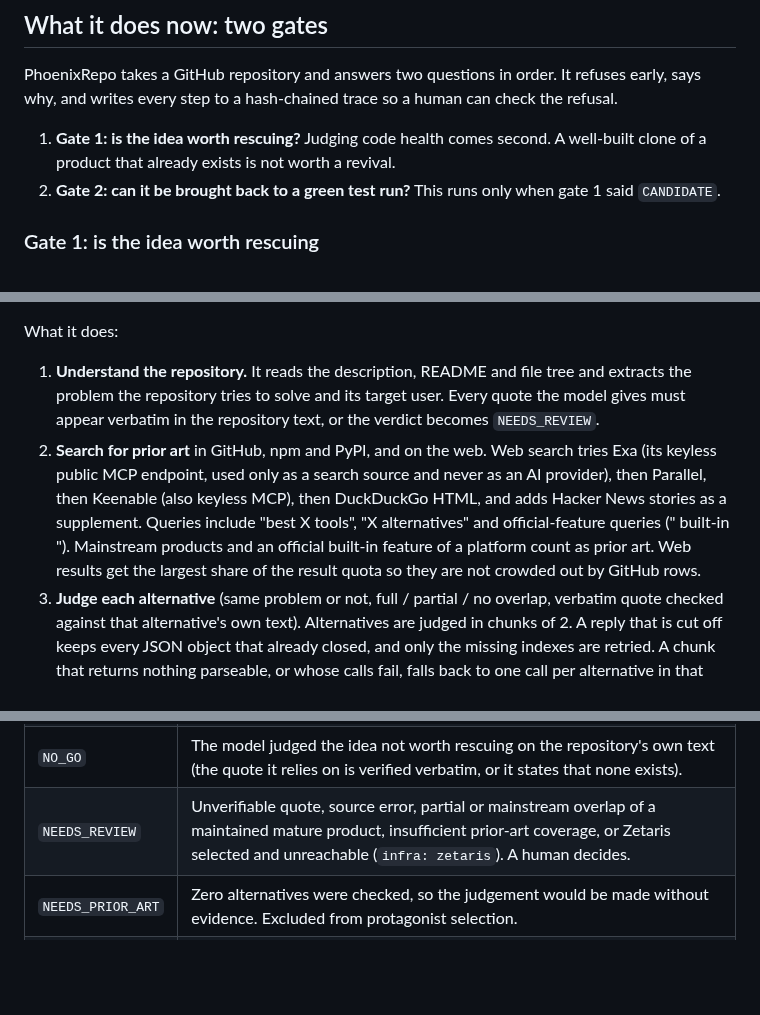
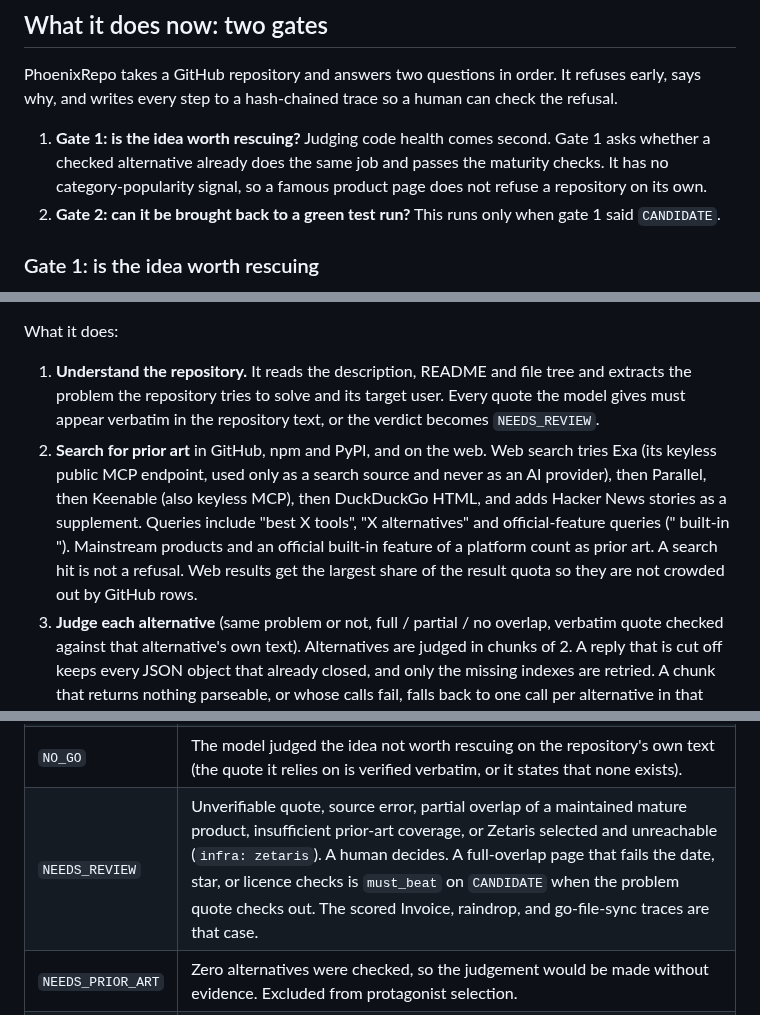
Before and after one commit to Fu93/phoenixrepo, a Markdown page: docs/GATES.md, 3 parts joined by grey strips. Rendered like a GitHub page; blank space fills up the shorter version.

```diff
--- a/docs/GATES.md
+++ b/docs/GATES.md
@@ -8,7 +8,7 @@ Moved from the README on branch `cursor/docs-zetaris-gate1-precision-629d` (pull
 
 PhoenixRepo takes a GitHub repository and answers two questions in order. It refuses early, says why, and writes every step to a hash-chained trace so a human can check the refusal.
 
-1. **Gate 1: is the idea worth rescuing?** Judging code health comes second. A well-built clone of a product that already exists is not worth a revival.
+1. **Gate 1: is the idea worth rescuing?** Judging code health comes second. Gate 1 asks whether a checked alternative already does the same job and passes the maturity checks. It has no category-popularity signal, so a famous product page does not refuse a repository on its own.
 2. **Gate 2: can it be brought back to a green test run?** This runs only when gate 1 said `CANDIDATE`.
 
 ### Gate 1: is the idea worth rescuing
@@ -18,5 +18,5 @@ Entry points: `python scripts/judge_repo.py <github-url>` (one repository, write
 What it does:
 
 1. **Understand the repository.** It reads the description, README and file tree and extracts the problem the repository tries to solve and its target user. Every quote the model gives must appear verbatim in the repository text, or the verdict becomes `NEEDS_REVIEW`.
-2. **Search for prior art** in GitHub, npm and PyPI, and on the web. Web search tries Exa (its keyless public MCP endpoint, used only as a search source and never as an AI provider), then Parallel, then Keenable (also keyless MCP), then DuckDuckGo HTML, and adds Hacker News stories as a supplement. Queries include "best X tools", "X alternatives" and official-feature queries ("<platform> built-in <job>"). Mainstream products and an official built-in feature of a platform count as prior art. Web results get the largest share of the result quota so they are not crowded out by GitHub rows.
+2. **Search for prior art** in GitHub, npm and PyPI, and on the web. Web search tries Exa (its keyless public MCP endpoint, used only as a search source and never as an AI provider), then Parallel, then Keenable (also keyless MCP), then DuckDuckGo HTML, and adds Hacker News stories as a supplement. Queries include "best X tools", "X alternatives" and official-feature queries ("<platform> built-in <job>"). Mainstream products and an official built-in feature of a platform count as prior art. A search hit is not a refusal. Web results get the largest share of the result quota so they are not crowded out by GitHub rows.
 3. **Judge each alternative** (same problem or not, full / partial / no overlap, verbatim quote checked against that alternative's own text). Alternatives are judged in chunks of 2. A reply that is cut off keeps every JSON object that already closed, and only the missing indexes are retried. A chunk that returns nothing parseable, or whose calls fail, falls back to one call per alternative in that chunk. Every call is a trace line with `requested_model` and `served_model`. The per-repository alternatives budget is `max(600 seconds, 90 seconds × chunks)`, then capped at 3600 seconds. Only a failed call spends that clock; a judgement does not. One attempt is bounded by the client's attempt timeout (180 seconds) and, across retries, by the total timeout (360 seconds). Those are the defaults in `app/agents/relevance.py` and in `.env.example`. `PHOENIX_ALTERNATIVES_BUDGET_S` sets the budget directly (still under the cap). `PHOENIX_ALTERNATIVES_BUDGET_FLOOR_S`, `PHOENIX_ALTERNATIVES_CHUNK_SECONDS`, and `PHOENIX_ALTERNATIVES_BUDGET_CAP_S` change the formula. A finished call is written to the relevance cache under a key that includes the requested model, so a rerun with the same inputs reuses a judged batch chunk and calls the model again only for a chunk that did not finish. The partial trace records `verified_chunk_indexes`.
@@ -31,7 +31,7 @@ Zetaris mode sends those statements through `ZetarisClient` (`POST {url}/sql-edi
 | `CANDIDATE` | The problem is stated in the repository, prior art was searched without source errors, and no alternative passed the maturity checks. This is the only verdict that lets gate 2 run. |
 | `ALREADY_EXISTS` | A verified full-overlap alternative passes every maturity check (same job, maintained within 12 months, mature or official, matching access, facts fetched). The quote was checked. The repository is not revived. |
 | `NO_GO` | The model judged the idea not worth rescuing on the repository's own text (the quote it relies on is verified verbatim, or it states that none exists). |
-| `NEEDS_REVIEW` | Unverifiable quote, source error, partial or mainstream overlap of a maintained mature product, insufficient prior-art coverage, or Zetaris selected and unreachable (`infra: zetaris`). A human decides. |
+| `NEEDS_REVIEW` | Unverifiable quote, source error, partial overlap of a maintained mature product, insufficient prior-art coverage, or Zetaris selected and unreachable (`infra: zetaris`). A human decides. A full-overlap page that fails the date, star, or licence checks is `must_beat` on `CANDIDATE` when the problem quote checks out. The scored Invoice, raindrop, and go-file-sync traces are that case. |
 | `NEEDS_PRIOR_ART` | Zero alternatives were checked, so the judgement would be made without evidence. Excluded from protagonist selection. |
 | `UNJUDGED` | The model was unavailable (for example Nightshift returned HTTP 502) so no judgement was made. `python scripts/rerun_unjudged.py` re-judges `UNJUDGED` rows and `NEEDS_REVIEW` rows whose reason is an infrastructure error, one repository at a time, with a wait between them. `--deadline <seconds>` stops starting repositories after that time (the running one finishes; the rest keep their old rows), and `--repo owner/name` limits it to one repository. Finished calls are read from the snapshot relevance cache. Without a Nightshift token the script exits and does not invent a verdict. |
 
```
Also changed, not shown: other parts of docs/GATES.md (+1 -1 lines), README.md (+17 -0 lines), docs/EVIDENCE_POLICY_TRACK.md (+1 -1 lines).
